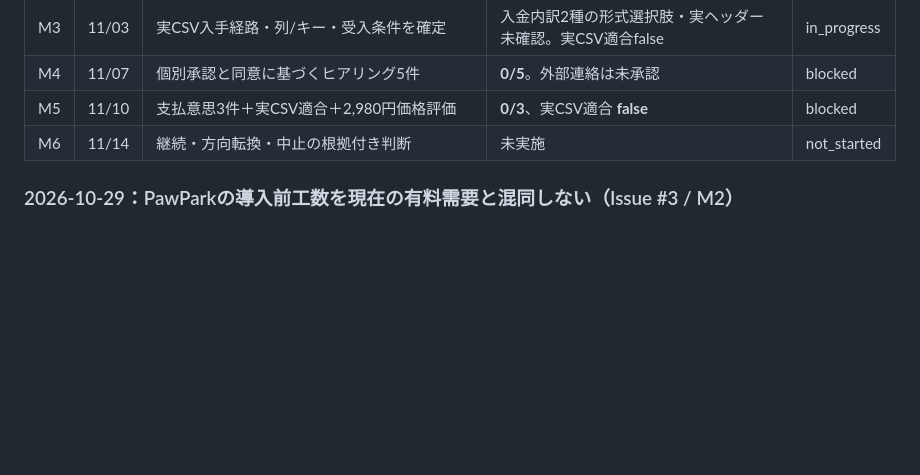
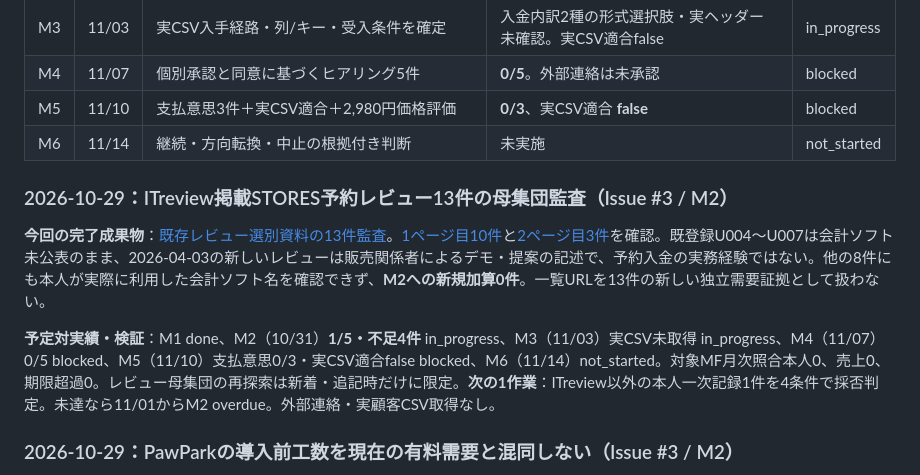
Before and after one commit to edometro/reservation-csv-checker, a Markdown page: docs/MILESTONES.md, the part around the change. Rendered like a GitHub page; blank space fills up the shorter version.

Commit message:
docs(m2): audit all 13 STORES reservation user reviews and stop duplicate counting

```diff
--- a/docs/MILESTONES.md
+++ b/docs/MILESTONES.md
@@ -14,6 +14,12 @@
 | M4 | 11/07 | 個別承認と同意に基づくヒアリング5件 | **0/5**。外部連絡は未承認 | blocked |
 | M5 | 11/10 | 支払意思3件＋実CSV適合＋2,980円価格評価 | **0/3**、実CSV適合 **false** | blocked |
 | M6 | 11/14 | 継続・方向転換・中止の根拠付き判断 | 未実施 | not_started |
+
+### 2026-10-29：ITreview掲載STORES予約レビュー13件の母集団監査（Issue #3 / M2）
+
+**今回の完了成果物**：[既存レビュー選別資料の13件監査](STORES_RESERVATION_USER_REVIEW_TRIAGE_2026-10-28.md#2026-10-29itreviewのstores予約全13レビューを2ページで母集団監査m2)。[1ページ目10件](https://www.itreview.jp/products/coubic/reviews)と[2ページ目3件](https://www.itreview.jp/products/coubic/reviews?page=2)を確認。既登録U004〜U007は会計ソフト未公表のまま、2026-04-03の新しいレビューは販売関係者によるデモ・提案の記述で、予約入金の実務経験ではない。他の8件にも本人が実際に利用した会計ソフト名を確認できず、**M2への新規加算0件**。一覧URLを13件の新しい独立需要証拠として扱わない。
+
+**予定対実績・検証**：M1 done、M2（10/31）**1/5・不足4件** in_progress、M3（11/03）実CSV未取得 in_progress、M4（11/07）0/5 blocked、M5（11/10）支払意思0/3・実CSV適合false blocked、M6（11/14）not_started。対象MF月次照合本人0、売上0、期限超過0。レビュー母集団の再探索は新着・追記時だけに限定。**次の1作業**：ITreview以外の本人一次記録1件を4条件で採否判定。未達なら11/01からM2 overdue。外部連絡・実顧客CSV取得なし。
 
 ### 2026-10-29：PawParkの導入前工数を現在の有料需要と混同しない（Issue #3 / M2）
 
```
